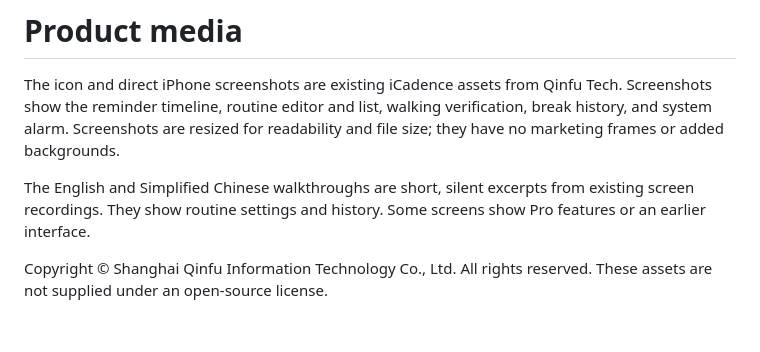
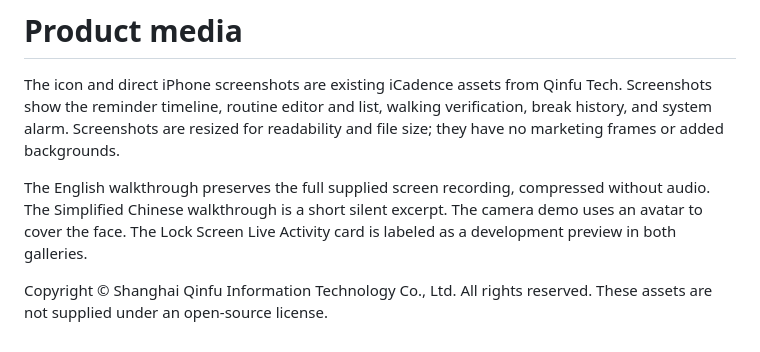
Before and after one commit to qinfu-tech/icadence, a Markdown page: assets/README.md, the part around the change. Rendered like a GitHub page.

```diff
--- a/assets/README.md
+++ b/assets/README.md
@@ -2,6 +2,6 @@
 
 The icon and direct iPhone screenshots are existing iCadence assets from Qinfu Tech. Screenshots show the reminder timeline, routine editor and list, walking verification, break history, and system alarm. Screenshots are resized for readability and file size; they have no marketing frames or added backgrounds.
 
-The English and Simplified Chinese walkthroughs are short, silent excerpts from existing screen recordings. They show routine settings and history. Some screens show Pro features or an earlier interface.
+The English walkthrough preserves the full supplied screen recording, compressed without audio. The Simplified Chinese walkthrough is a short silent excerpt. The camera demo uses an avatar to cover the face. The Lock Screen Live Activity card is labeled as a development preview in both galleries.
 
 Copyright © Shanghai Qinfu Information Technology Co., Ltd. All rights reserved. These assets are not supplied under an open-source license.
```
Also changed, not shown: README.md (+27 -11 lines), README.zh-CN.md (+27 -11 lines), assets/screenshots/en/lock-screen-preview.jpg (added), assets/screenshots/en/pose.jpg (added), assets/screenshots/en/widgets.jpg (added), assets/screenshots/zh-CN/lock-screen-preview.jpg (added), assets/screenshots/zh-CN/pose.jpg (added), assets/screenshots/zh-CN/widgets.jpg (added), 2 other files.
